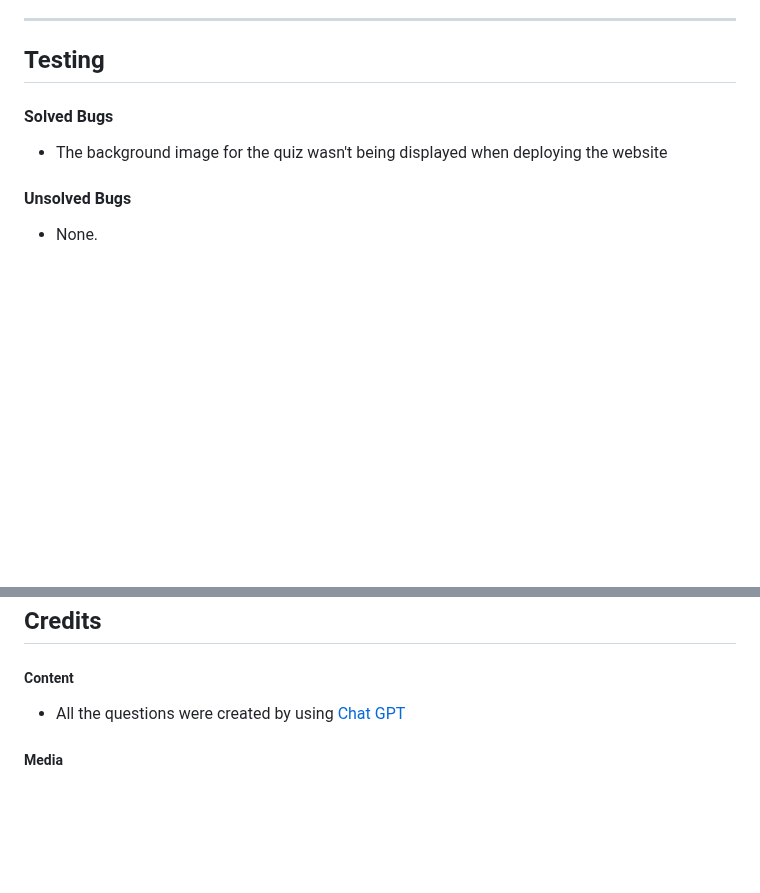
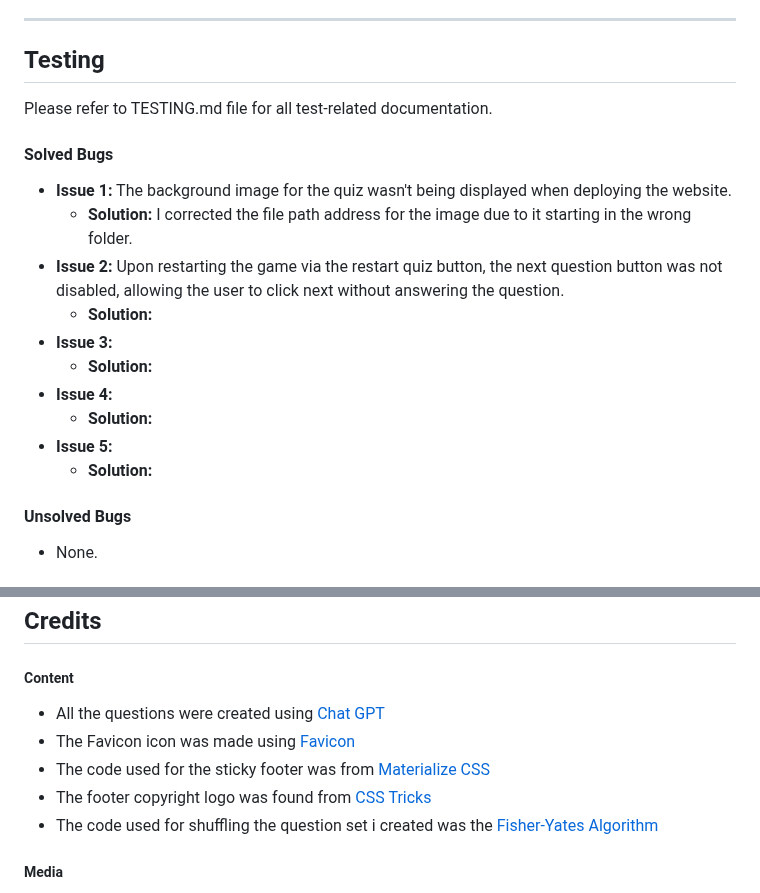
Before and after one commit to cjphawes/multiple-choice-quiz, a Markdown page: README.md, 2 parts joined by grey strips. GitHub-like rendering; blank space fills up the shorter version.

Commit message:
docs:add solved bugs and links to credits websites

```diff
--- a/README.md
+++ b/README.md
@@ -122,9 +120,20 @@ There are three container elements inside the HTML structure:
 
 ## Testing
 
+Please refer to TESTING.md file for all test-related documentation.
+
 #### Solved Bugs
 
-- The background image for the quiz wasn't being displayed when deploying the website
+- **Issue 1:** The background image for the quiz wasn't being displayed when deploying the website.
+  - **Solution:** I corrected the file path address for the image due to it starting in the wrong folder.
+- **Issue 2:** Upon restarting the game via the restart quiz button, the next question button was not disabled, allowing the user to click next without answering the question.
+  - **Solution:**
+- **Issue 3:**
+  - **Solution:**
+- **Issue 4:**
+  - **Solution:**
+- **Issue 5:**
+  - **Solution:**
 
 #### Unsolved Bugs
 
@@ -166,7 +175,11 @@ The live link can be found here - [TriviaX](https://cjphawes.github.io/multiple-
 
 ##### Content
 
-- All the questions were created by using [Chat GPT](https://chat.openai.com/auth/login?sso)
+- All the questions were created using [Chat GPT](https://chat.openai.com/auth/login?sso)
+- The Favicon icon was made using [Favicon](https://favicon.io/favicon-generator/)
+- The code used for the sticky footer was from [Materialize CSS](https://materializecss.com/footer.html)
+- The footer copyright logo was found from [CSS Tricks](https://css-tricks.com/snippets/html/glyphs/)
+- The code used for shuffling the question set i created was the [Fisher-Yates Algorithm](https://stackoverflow.com/questions/59810241/how-to-fisher-yates-shuffle-a-javascript-array)
 
 ##### Media
 
```
Also changed, not shown: other parts of README.md (+1 -3 lines).
